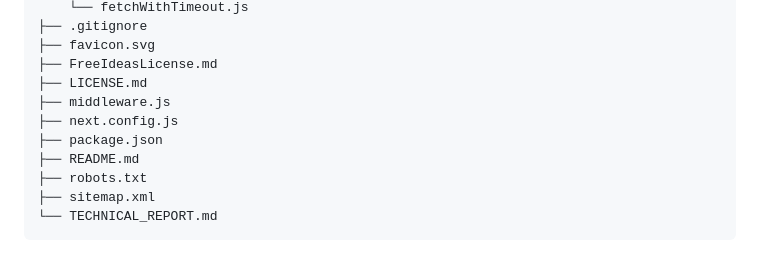
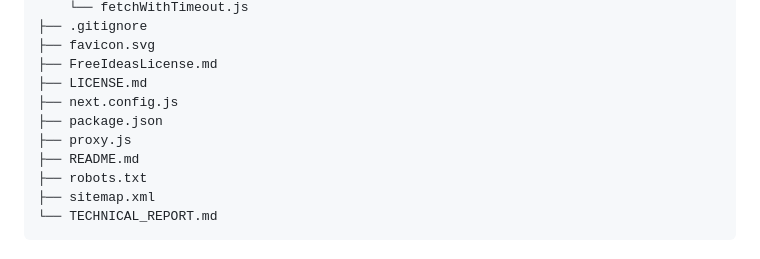
Before and after one commit to gianluca-rainis/FreeIdeas, a Markdown page: TECHNICAL_REPORT.md, the part around the change. Rendered like a GitHub page.

```diff
--- a/TECHNICAL_REPORT.md
+++ b/TECHNICAL_REPORT.md
@@ -228,9 +228,9 @@ FreeIdeas/
 ├── favicon.svg
 ├── FreeIdeasLicense.md
 ├── LICENSE.md
-├── middleware.js
 ├── next.config.js
 ├── package.json
+├── proxy.js
 ├── README.md
 ├── robots.txt
 ├── sitemap.xml
```
